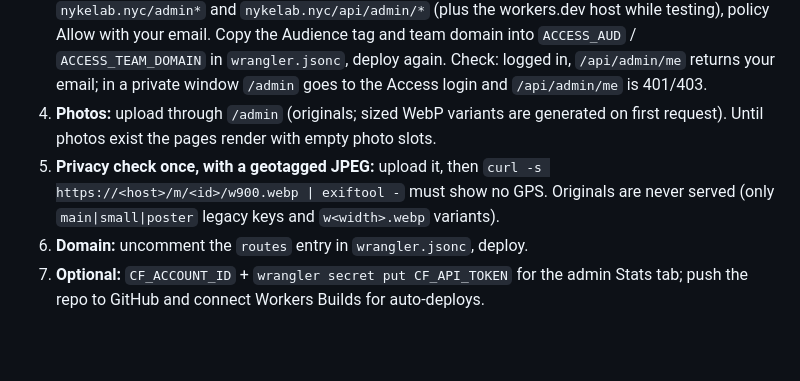
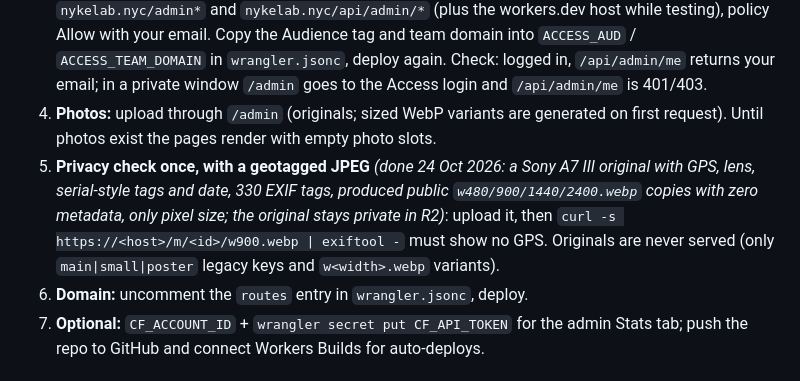
Before and after one commit to mynameisnyke/nykelab, a Markdown page: astro-site/README.md, the part around the change. Rendered like a GitHub page; blank space fills up the shorter version.

Commit message:
README: record the verified privacy check (public variants carry no EXIF/GPS)
Co-Authored-By: Claude Sonnet 5.5 <noreply@anthropic.com>

```diff
--- a/astro-site/README.md
+++ b/astro-site/README.md
@@ -113,7 +113,7 @@ Nothing is deployed yet (the Cloudflare account has no Workers, D1 or R2 as of 2
 2. **Staging deploy:** `cd astro-site && npm run deploy` (auto-provisions D1 / R2 / KV from `wrangler.jsonc`), then `npx wrangler d1 migrations apply DB --remote`. Open the `*.workers.dev` URL it prints.
 3. **Lock the admin before sharing any URL:** Zero Trust, Access, Applications, self-hosted. Destinations `nykelab.nyc/admin*` and `nykelab.nyc/api/admin/*` (plus the workers.dev host while testing), policy Allow with your email. Copy the Audience tag and team domain into `ACCESS_AUD` / `ACCESS_TEAM_DOMAIN` in `wrangler.jsonc`, deploy again. Check: logged in, `/api/admin/me` returns your email; in a private window `/admin` goes to the Access login and `/api/admin/me` is 401/403.
 4. **Photos:** upload through `/admin` (originals; sized WebP variants are generated on first request). Until photos exist the pages render with empty photo slots.
-5. **Privacy check once, with a geotagged JPEG:** upload it, then `curl -s https://<host>/m/<id>/w900.webp | exiftool -` must show no GPS. Originals are never served (only `main|small|poster` legacy keys and `w<width>.webp` variants).
+5. **Privacy check once, with a geotagged JPEG** *(done 24 Oct 2026: a Sony A7 III original with GPS, lens, serial-style tags and date, 330 EXIF tags, produced public `w480/900/1440/2400.webp` copies with zero metadata, only pixel size; the original stays private in R2)*: upload it, then `curl -s https://<host>/m/<id>/w900.webp | exiftool -` must show no GPS. Originals are never served (only `main|small|poster` legacy keys and `w<width>.webp` variants).
 6. **Domain:** uncomment the `routes` entry in `wrangler.jsonc`, deploy.
 7. **Optional:** `CF_ACCOUNT_ID` + `wrangler secret put CF_API_TOKEN` for the admin Stats tab; push the repo to GitHub and connect Workers Builds for auto-deploys.
 
```
